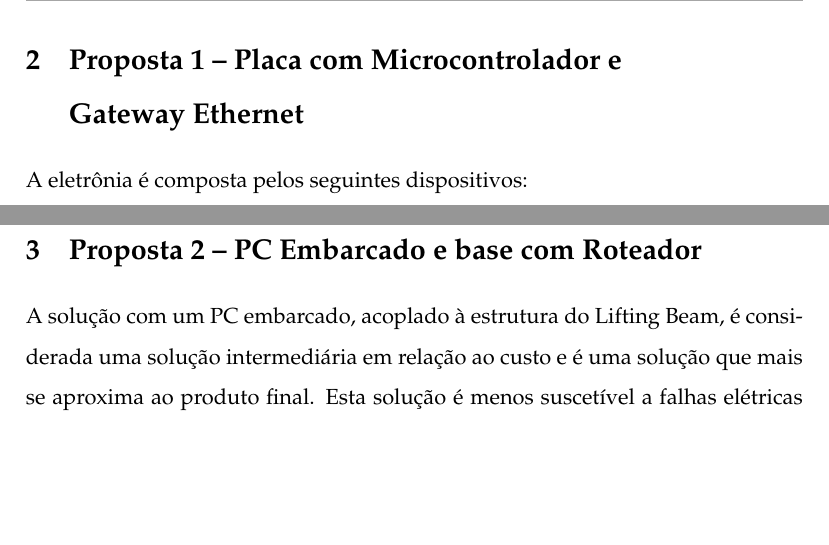
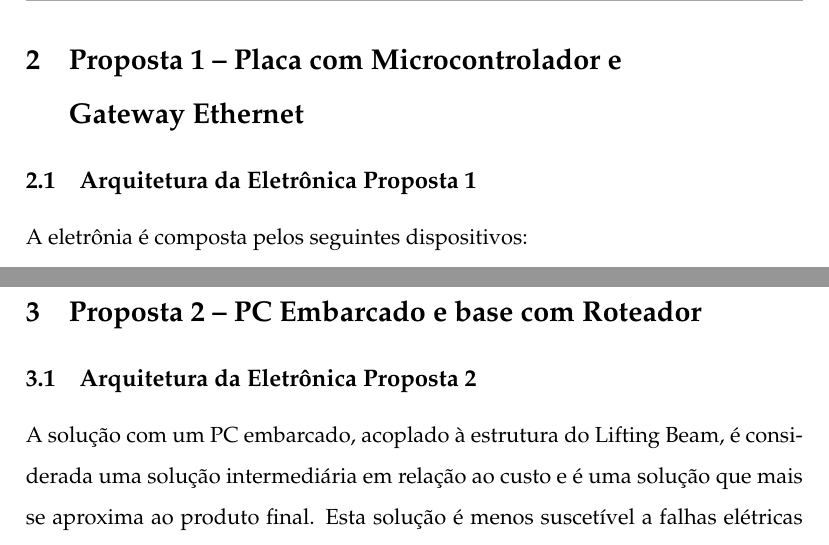
Before and after one commit to OpenLEAD/Propostas, a LaTeX document (ROSA-RelatorioPropostas/master.tex, which reads ROSA-RelatorioPropostas/03_proposta1.tex, ROSA-RelatorioPropostas/04_proposta2.tex): two parts of pages 6 and 13 of 42, joined at a grey line, cut so that both start at the same text, the shorter picture padded with empty space. Compiled offline with pdfLaTeX.

Commit message:
criei subseçoes da eletronica

```diff
--- a/ROSA-RelatorioPropostas/03_proposta1.tex
+++ b/ROSA-RelatorioPropostas/03_proposta1.tex
@@ -17,6 +17,7 @@
 \section[Proposta 1 – Placa com Microcontrolador e Gateway Ethernet]{Proposta 1
 – Placa com Microcontrolador e \\Gateway Ethernet}
 
+\subsection{Arquitetura da Eletrônica Proposta 1}
 A eletrônia é composta pelos seguintes dispositivos:
 \begin{itemize}
   \item Dois Encoders da IFM: 24V e interface CAN. Datasheet em Anexo 1.
--- a/ROSA-RelatorioPropostas/04_proposta2.tex
+++ b/ROSA-RelatorioPropostas/04_proposta2.tex
@@ -25,6 +25,7 @@
 
 \section{Proposta 2 – PC Embarcado e base com Roteador}
 
+\subsection{Arquitetura da Eletrônica Proposta 2}
 A solução com um PC embarcado, acoplado à estrutura do Lifting Beam, é
 considerada uma solução intermediária em relação ao custo e é uma solução que
 mais se aproxima ao produto final. Esta solução é menos suscetível a falhas
```
Also changed, not shown: ROSA-RelatorioPropostas/05_proposta3.tex (+1 -1 lines).
